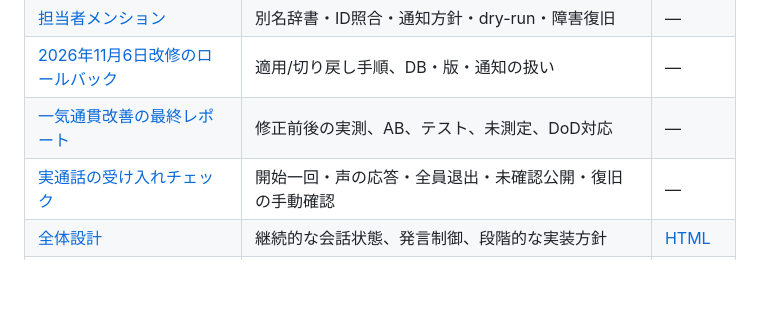
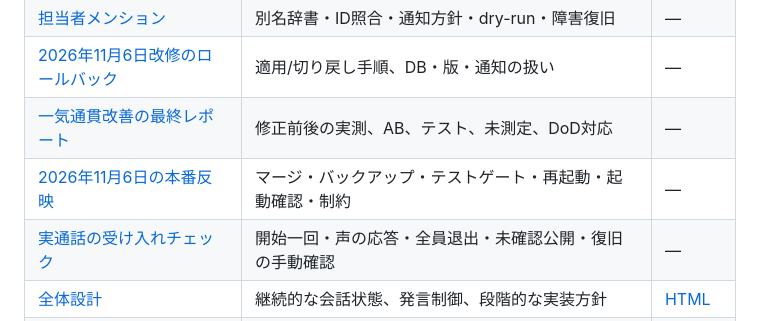
Before and after one commit to 5montest/waigaya-facilitator, a Markdown page: docs/README.md, the part around the change. GitHub-like rendering; blank space fills up the shorter version.

```diff
--- a/docs/README.md
+++ b/docs/README.md
@@ -16,6 +16,7 @@
 | [担当者メンション](discord-owner-mentions.md) | 別名辞書・ID照合・通知方針・dry-run・障害復旧 | — |
 | [2026年11月6日改修のロールバック](rollback-20261106.md) | 適用/切り戻し手順、DB・版・通知の扱い | — |
 | [一気通貫改善の最終レポート](end-to-end-report-20261106.md) | 修正前後の実測、AB、テスト、未測定、DoD対応 | — |
+| [2026年11月6日の本番反映](deployment-20261106.md) | マージ・バックアップ・テストゲート・再起動・起動確認・制約 | — |
 | [実通話の受け入れチェック](manual-acceptance.md) | 開始一回・声の応答・全員退出・未確認公開・復旧の手動確認 | — |
 | [全体設計](ai-waigaya-design.md) | 継続的な会話状態、発言制御、段階的な実装方針 | [HTML](ai-waigaya-design.html) |
 | [デバイス選定](ai-waigaya-devices.md) | PC・スマホ・Jetsonと処理の配置 | [HTML](ai-waigaya-devices.html) |
```
Also changed, not shown: README.md (+1 -1 lines), docs/deployment-20261106.md (added, +93 -0 lines).
